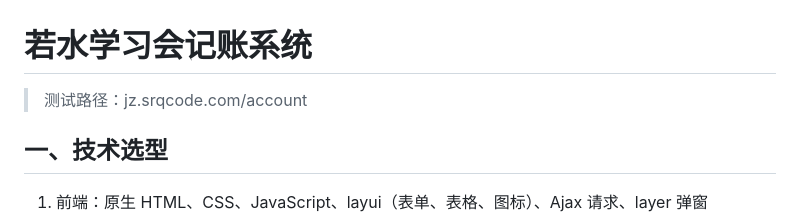
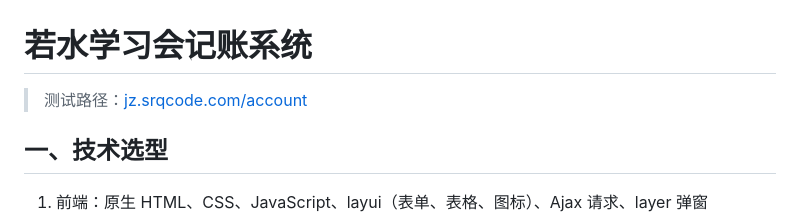
Before and after one commit to xiaopacairq/ruoshui-jz, a Markdown page: README.md, the part around the change. Rendered like a GitHub page.

Commit message:
若水记账系统

```diff
--- a/README.md
+++ b/README.md
@@ -1,6 +1,6 @@
 # 若水学习会记账系统
 
-> 测试路径：jz.srqcode.com/account
+> 测试路径：[jz.srqcode.com/account](http://jz.srqcode.com/account)
 
 ## 一、技术选型
 
```
